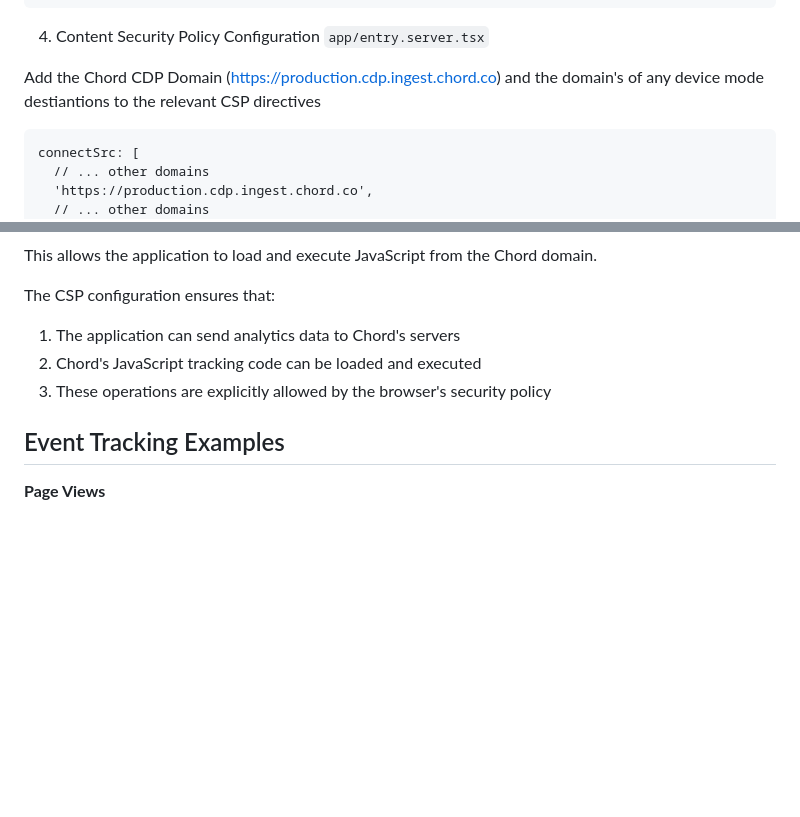
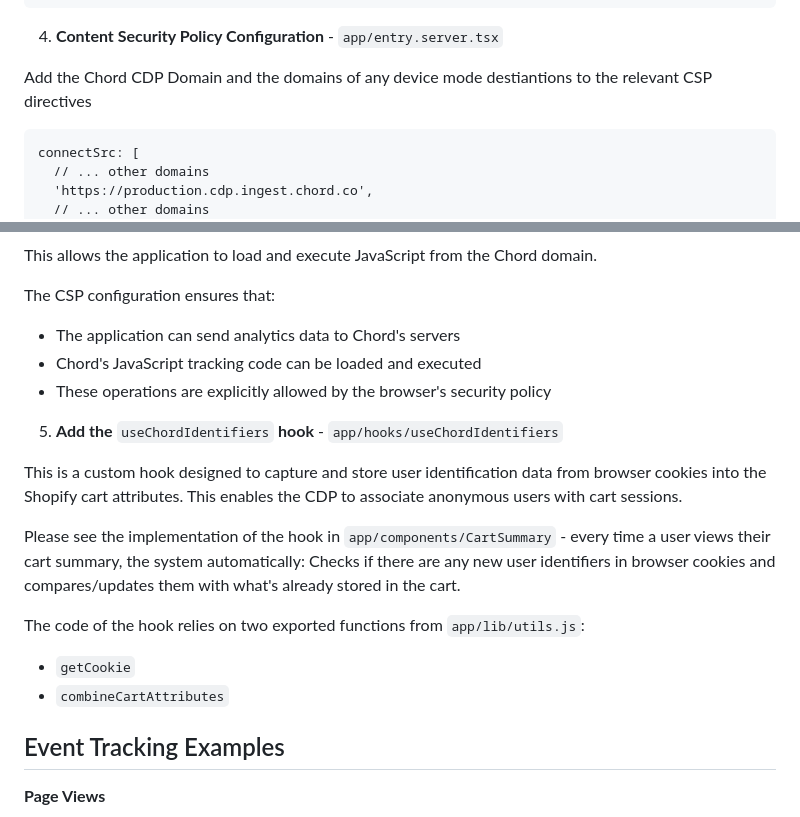
Before and after one commit to chordcommerce/chord-eventing-examples, a Markdown page: hydrogen-quickstart/README.md, 2 parts joined by grey strips. Rendered like a GitHub page; blank space fills up the shorter version.

Commit message:
add useChordIdentifiers documentation to readme

````diff
--- a/hydrogen-quickstart/README.md
+++ b/hydrogen-quickstart/README.md
@@ -109,9 +109,9 @@ And subsequently used within the Chord Analytics component at the root level of
 </Analytics.Provider>
 ```
 
-4. Content Security Policy Configuration `app/entry.server.tsx`
+4. **Content Security Policy Configuration** - `app/entry.server.tsx`
 
-Add the Chord CDP Domain (<https://production.cdp.ingest.chord.co>) and the domain's of any device mode destiantions to the relevant CSP directives
+Add the Chord CDP Domain and the domains of any device mode destiantions to the relevant CSP directives
 
 ```
 connectSrc: [
@@ -135,9 +135,22 @@ This allows the application to load and execute JavaScript from the Chord domain
 
 The CSP configuration ensures that:
 
-1. The application can send analytics data to Chord's servers
-2. Chord's JavaScript tracking code can be loaded and executed
-3. These operations are explicitly allowed by the browser's security policy
+- The application can send analytics data to Chord's servers
+- Chord's JavaScript tracking code can be loaded and executed
+- These operations are explicitly allowed by the browser's security policy
+
+5. **Add the** `useChordIdentifiers` **hook** - `app/hooks/useChordIdentifiers`
+
+This is a custom hook designed to capture and store user identification data from browser cookies into the Shopify cart attributes. This enables the CDP to associate anonymous users with cart sessions.
+
+Please see the implementation of the hook in `app/components/CartSummary` - every time a user views their cart summary, the system automatically:
+Checks if there are any new user identifiers in browser cookies and
+compares/updates them with what's already stored in the cart.
+
+The code of the hook relies on two exported functions from `app/lib/utils.js`:
+
+- `getCookie`
+- `combineCartAttributes`
 
 ## Event Tracking Examples
 
````
